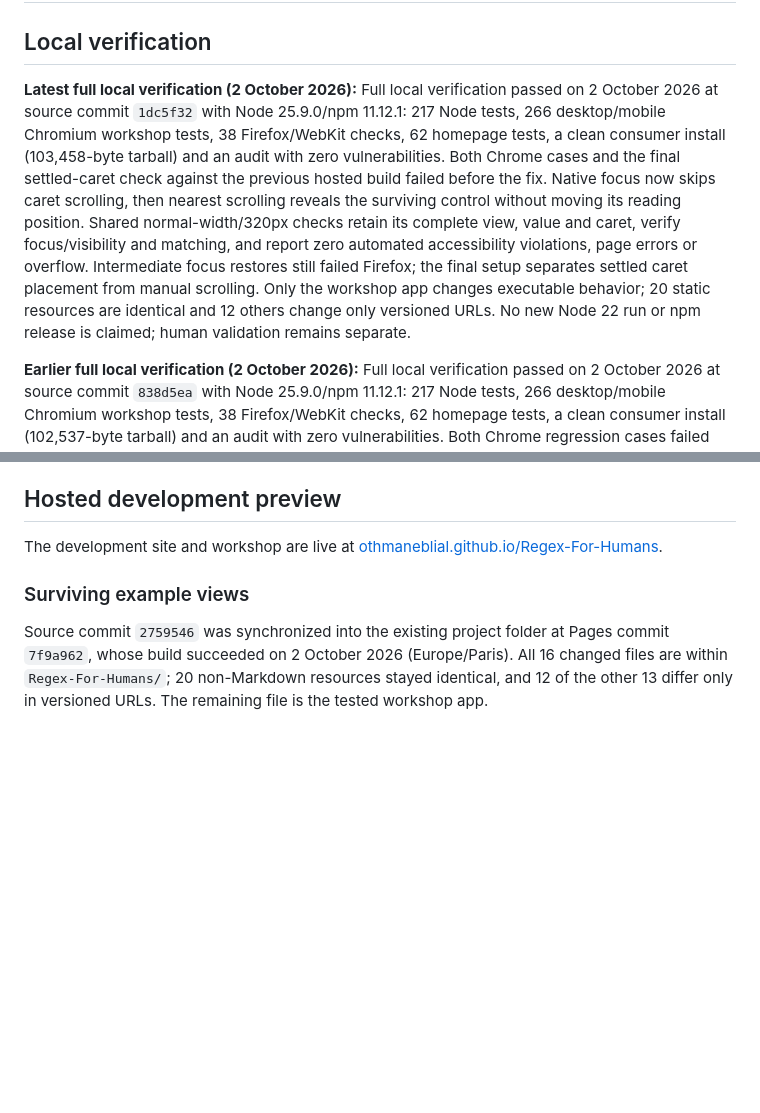
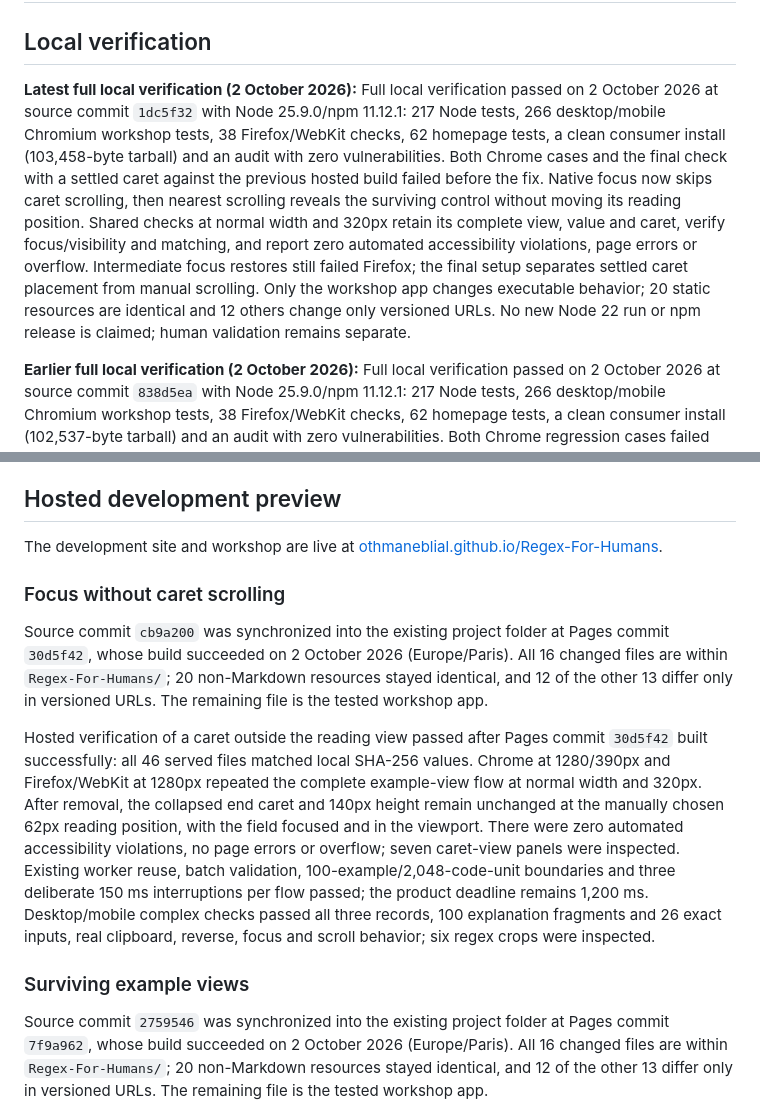
Before and after one commit to OthmaneBlial/Regex-For-Humans, a Markdown page: docs/DISTRIBUTION.md, 2 parts joined by grey strips. Drawn GitHub-style; blank space fills up the shorter version.

Commit message:
docs(site): record live focus and reading position checks

```diff
--- a/docs/DISTRIBUTION.md
+++ b/docs/DISTRIBUTION.md
@@ -2,7 +2,7 @@
 
 ## Local verification
 
-**Latest full local verification (2 October 2026):** Full local verification passed on 2 October 2026 at source commit `1dc5f32` with Node 25.9.0/npm 11.12.1: 217 Node tests, 266 desktop/mobile Chromium workshop tests, 38 Firefox/WebKit checks, 62 homepage tests, a clean consumer install (103,458-byte tarball) and an audit with zero vulnerabilities. Both Chrome cases and the final settled-caret check against the previous hosted build failed before the fix. Native focus now skips caret scrolling, then nearest scrolling reveals the surviving control without moving its reading position. Shared normal-width/320px checks retain its complete view, value and caret, verify focus/visibility and matching, and report zero automated accessibility violations, page errors or overflow. Intermediate focus restores still failed Firefox; the final setup separates settled caret placement from manual scrolling. Only the workshop app changes executable behavior; 20 static resources are identical and 12 others change only versioned URLs. No new Node 22 run or npm release is claimed; human validation remains separate.
+**Latest full local verification (2 October 2026):** Full local verification passed on 2 October 2026 at source commit `1dc5f32` with Node 25.9.0/npm 11.12.1: 217 Node tests, 266 desktop/mobile Chromium workshop tests, 38 Firefox/WebKit checks, 62 homepage tests, a clean consumer install (103,458-byte tarball) and an audit with zero vulnerabilities. Both Chrome cases and the final check with a settled caret against the previous hosted build failed before the fix. Native focus now skips caret scrolling, then nearest scrolling reveals the surviving control without moving its reading position. Shared checks at normal width and 320px retain its complete view, value and caret, verify focus/visibility and matching, and report zero automated accessibility violations, page errors or overflow. Intermediate focus restores still failed Firefox; the final setup separates settled caret placement from manual scrolling. Only the workshop app changes executable behavior; 20 static resources are identical and 12 others change only versioned URLs. No new Node 22 run or npm release is claimed; human validation remains separate.
 
 **Earlier full local verification (2 October 2026):** Full local verification passed on 2 October 2026 at source commit `838d5ea` with Node 25.9.0/npm 11.12.1: 217 Node tests, 266 desktop/mobile Chromium workshop tests, 38 Firefox/WebKit checks, 62 homepage tests, a clean consumer install (102,537-byte tarball) and an audit with zero vulnerabilities. Both Chrome regression cases failed before the fix. Surviving examples now retain selection offsets/direction, reading scroll and resize height through additions/removals; renumbering, focus, native replacement of the restored selection, matching and fresh rows/recipes passed. Additional local Chrome at 1280/390px and Firefox/WebKit at 1280px repeated the flow at normal width and 320px, with zero automated accessibility violations, no page errors or overflow; seven retained-view panels were inspected. Only the workshop app changes executable behavior; 20 static resources are identical and 12 others change only versioned URLs. Initial formatting failed, then was corrected before the full gate. No new Node 22 run or npm release is claimed; physical keyboard and screen-reader validation remain separate.
 
@@ -45,6 +45,12 @@ The earlier local preview server fix at `5a9772c` passed `npm run check`, all 16
 ## Hosted development preview
 
 The development site and workshop are live at [othmaneblial.github.io/Regex-For-Humans](https://othmaneblial.github.io/Regex-For-Humans/).
+
+### Focus without caret scrolling
+
+Source commit `cb9a200` was synchronized into the existing project folder at Pages commit `30d5f42`, whose build succeeded on 2 October 2026 (Europe/Paris). All 16 changed files are within `Regex-For-Humans/`; 20 non-Markdown resources stayed identical, and 12 of the other 13 differ only in versioned URLs. The remaining file is the tested workshop app.
+
+Hosted verification of a caret outside the reading view passed after Pages commit `30d5f42` built successfully: all 46 served files matched local SHA-256 values. Chrome at 1280/390px and Firefox/WebKit at 1280px repeated the complete example-view flow at normal width and 320px. After removal, the collapsed end caret and 140px height remain unchanged at the manually chosen 62px reading position, with the field focused and in the viewport. There were zero automated accessibility violations, no page errors or overflow; seven caret-view panels were inspected. Existing worker reuse, batch validation, 100-example/2,048-code-unit boundaries and three deliberate 150 ms interruptions per flow passed; the product deadline remains 1,200 ms. Desktop/mobile complex checks passed all three records, 100 explanation fragments and 26 exact inputs, real clipboard, reverse, focus and scroll behavior; six regex crops were inspected.
 
 ### Surviving example views
 
```
Also changed, not shown: ROADMAP.md (+1 -1 lines), docs/TESTING.md (+3 -1 lines).
